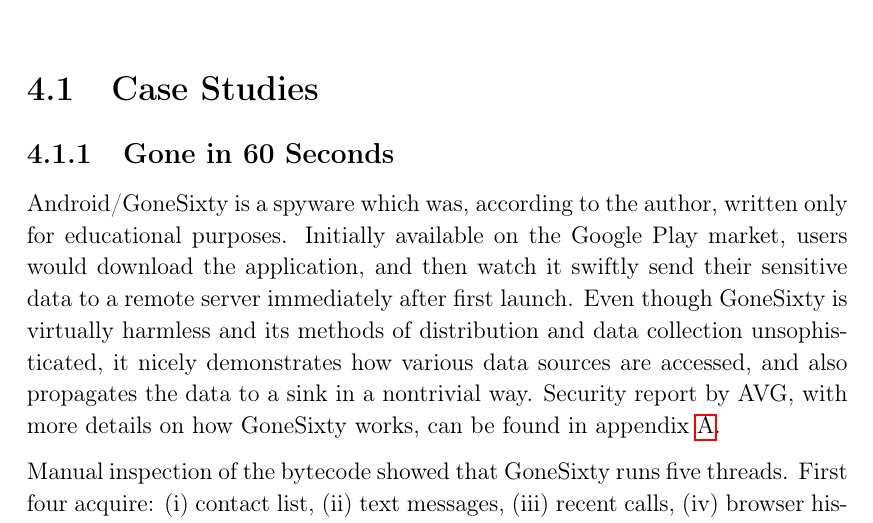
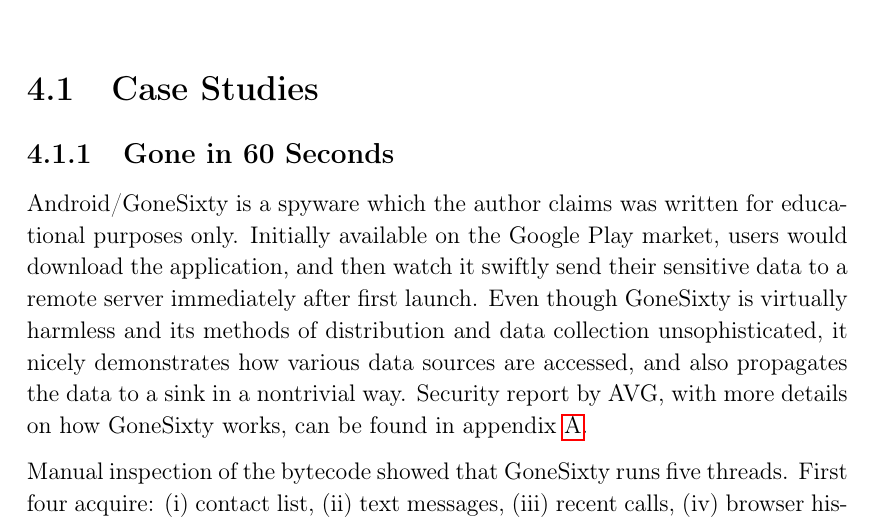
Before and after one commit to davidbrazdil/dexter-diss, a LaTeX thesis (diss.tex): part of page 53 of 85, cut so that both start at the same text. Compiled offline with pdfLaTeX.

Commit message:
Rewording Gone60

```diff
--- a/diss.tex
+++ b/diss.tex
@@ -1220,7 +1220,7 @@ Last step Dexter has to make is replacing the executable file in the original AP
 
 \subsection{Gone in 60 Seconds}
 
-Android/GoneSixty is a spyware which was, according to the author, written only for educational purposes. Initially available on the Google Play market, users would download the application, and then watch it swiftly send their sensitive data to a remote server immediately after first launch. Even though GoneSixty is virtually harmless and its methods of distribution and data collection unsophisticated, it nicely demonstrates how various data sources are accessed, and also propagates the data to a sink in a nontrivial way. Security report by AVG, with more details on how GoneSixty works, can be found in appendix~\ref{chapter:Report_Gone60}.
+Android/GoneSixty is a spyware which the author claims was written for educational purposes only. Initially available on the Google Play market, users would download the application, and then watch it swiftly send their sensitive data to a remote server immediately after first launch. Even though GoneSixty is virtually harmless and its methods of distribution and data collection unsophisticated, it nicely demonstrates how various data sources are accessed, and also propagates the data to a sink in a nontrivial way. Security report by AVG, with more details on how GoneSixty works, can be found in appendix~\ref{chapter:Report_Gone60}.
 
 \begin{figure}[t]
 	\scriptsize
```
